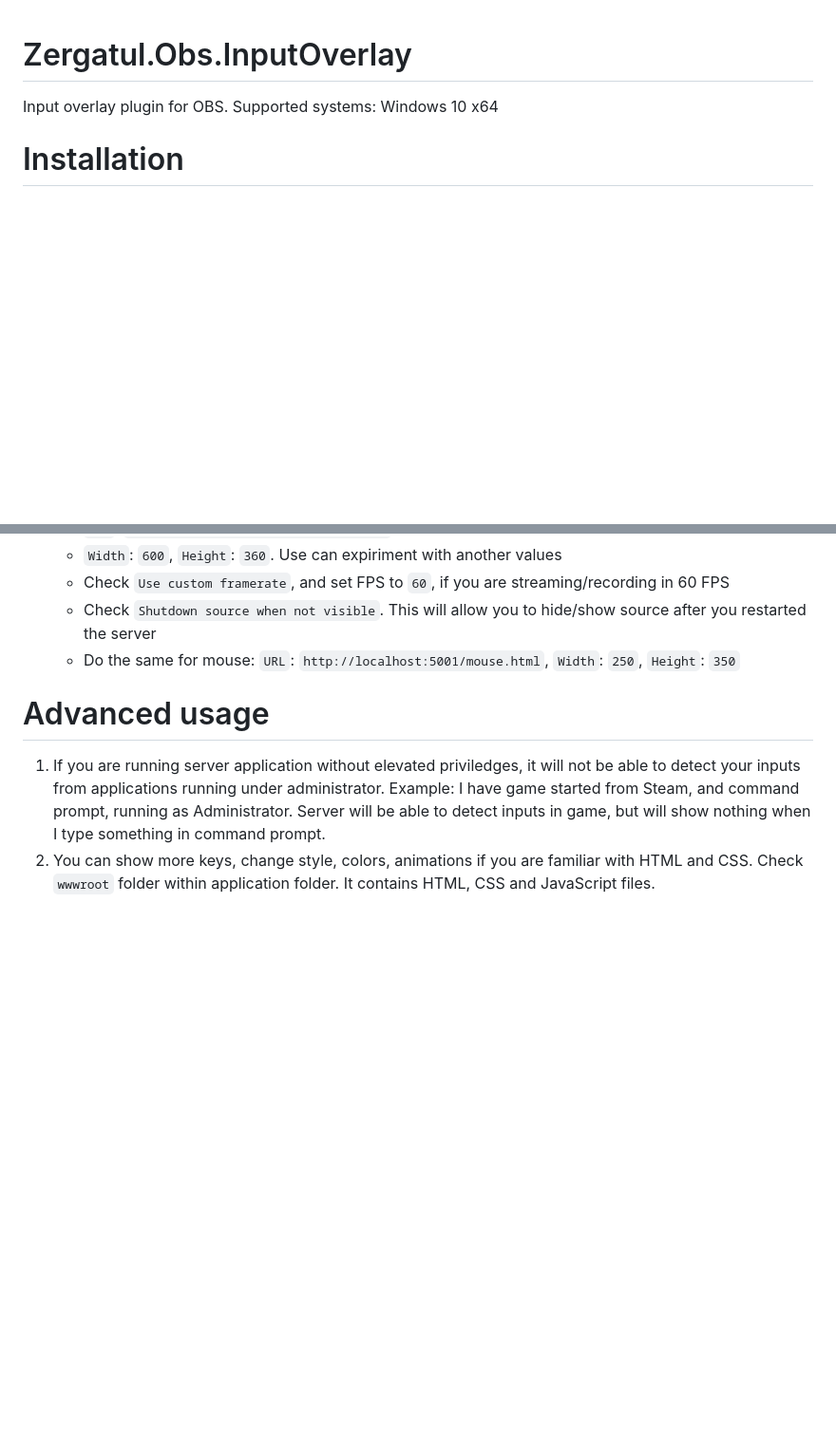
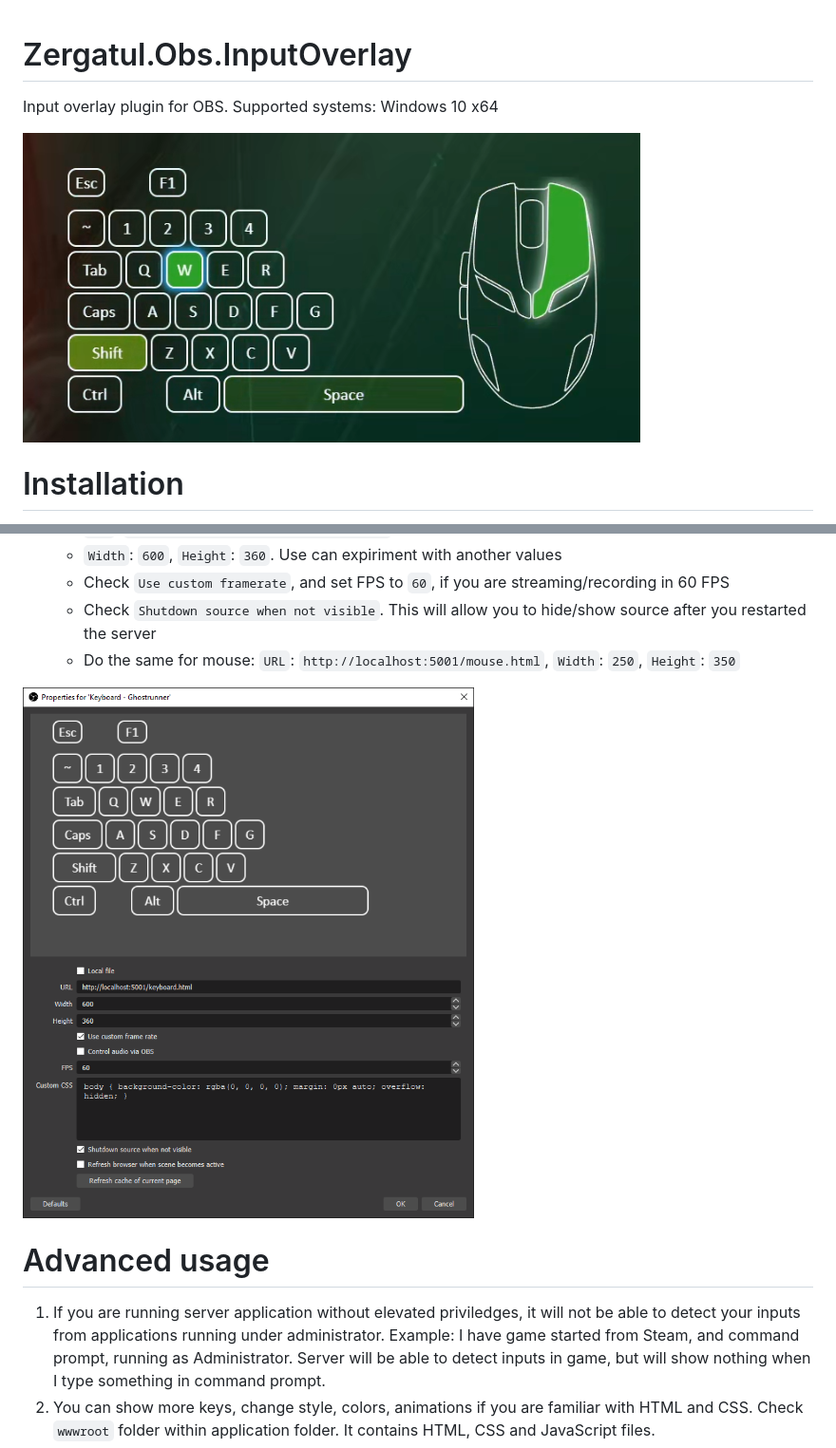
Before and after one commit to Zergatul/Zergatul.Obs.InputOverlay, a Markdown page: README.md, 2 parts joined by grey strips. Shown: that part at 95% size. GitHub-like rendering; pictures changed too: docs/keyboard-source.png (added), docs/logo.png (added); blank space fills up the shorter version.

Commit message:
added images

```diff
--- a/README.md
+++ b/README.md
@@ -1,5 +1,7 @@
 # Zergatul.Obs.InputOverlay
 Input overlay plugin for OBS. Supported systems: Windows 10 x64
+
+![logo](https://github.com/Zergatul/Zergatul.Obs.InputOverlay/blob/master/docs/logo.png?raw=true)
 
 # Installation
 1. Download latest release here: https://github.com/Zergatul/Zergatul.Obs.InputOverlay/releases
@@ -14,6 +16,8 @@ Input overlay plugin for OBS. Supported systems: Windows 10 x64
     - Check `Shutdown source when not visible`. This will allow you to hide/show source after you restarted the server
     - Do the same for mouse: `URL`: `http://localhost:5001/mouse.html`, `Width`: `250`, `Height`: `350`
 
+![keyboard source](https://github.com/Zergatul/Zergatul.Obs.InputOverlay/blob/master/docs/keyboard-source.png?raw=true)
+
 # Advanced usage
 1. If you are running server application without elevated priviledges, it will not be able to detect your inputs from applications running under administrator. Example: I have game started from Steam, and command prompt, running as Administrator. Server will be able to detect inputs in game, but will show nothing when I type something in command prompt.
 1. You can show more keys, change style, colors, animations if you are familiar with HTML and CSS. Check `wwwroot` folder within application folder. It contains HTML, CSS and JavaScript files.
```
